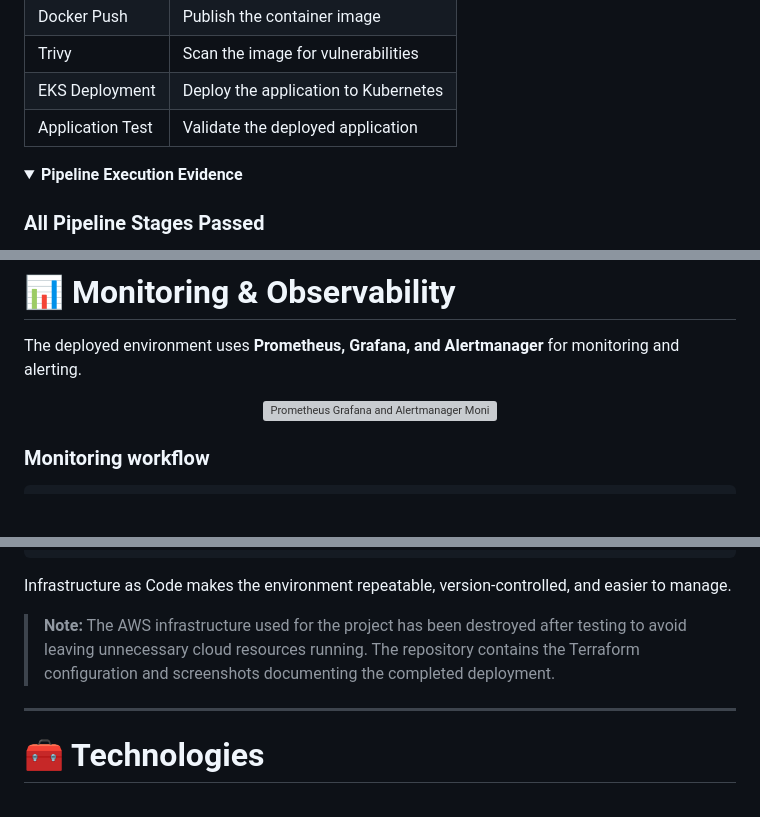
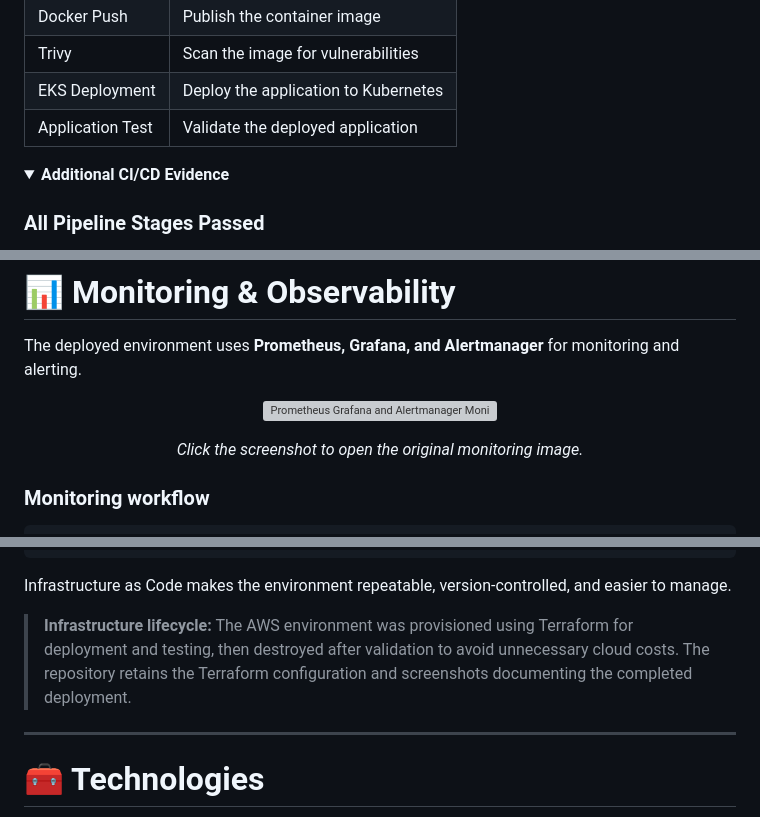
Before and after one commit to Tony-Najjar/end_to_end_devsecops_project, a Markdown page: end_to_end_devsecops_project/README.md, 3 parts joined by grey strips. GitHub-like rendering; folded sections open; blank space fills up the shorter version; grey boxes are pictures that could not be loaded.

Commit message:
Improve README screenshot presentation

```diff
--- a/end_to_end_devsecops_project/README.md
+++ b/end_to_end_devsecops_project/README.md
@@ -96,7 +134,7 @@ The GitLab CI/CD pipeline automates the software delivery process through testin
 | Application Test | Validate the deployed application    |
 
 <details>
-<summary><strong>Pipeline Execution Evidence</strong></summary>
+<summary><strong>Additional CI/CD Evidence</strong></summary>
 
 ### All Pipeline Stages Passed
 
@@ -187,7 +273,15 @@ Trivy scans the container image for known vulnerabilities before the application
 The deployed environment uses **Prometheus, Grafana, and Alertmanager** for monitoring and alerting.
 
 <p align="center">
-  <img src="docs/screenshots/monitoring/Monitoring.jpg" width="1000" alt="Prometheus Grafana and Alertmanager Monitoring">
+  <a href="docs/screenshots/monitoring/Monitoring.jpg">
+    <img src="docs/screenshots/monitoring/Monitoring.jpg"
+         width="950"
+         alt="Prometheus Grafana and Alertmanager Monitoring">
+  </a>
+</p>
+
+<p align="center">
+  <em>Click the screenshot to open the original monitoring image.</em>
 </p>
 
 ### Monitoring workflow
@@ -229,7 +323,7 @@ Application
 
 Infrastructure as Code makes the environment repeatable, version-controlled, and easier to manage.
 
-> **Note:** The AWS infrastructure used for the project has been destroyed after testing to avoid leaving unnecessary cloud resources running. The repository contains the Terraform configuration and screenshots documenting the completed deployment.
+> **Infrastructure lifecycle:** The AWS environment was provisioned using Terraform for deployment and testing, then destroyed after validation to avoid unnecessary cloud costs. The repository retains the Terraform configuration and screenshots documenting the completed deployment.
 
 ---
 
```
Also changed, not shown: other parts of end_to_end_devsecops_project/README.md (+99 -13 lines).
